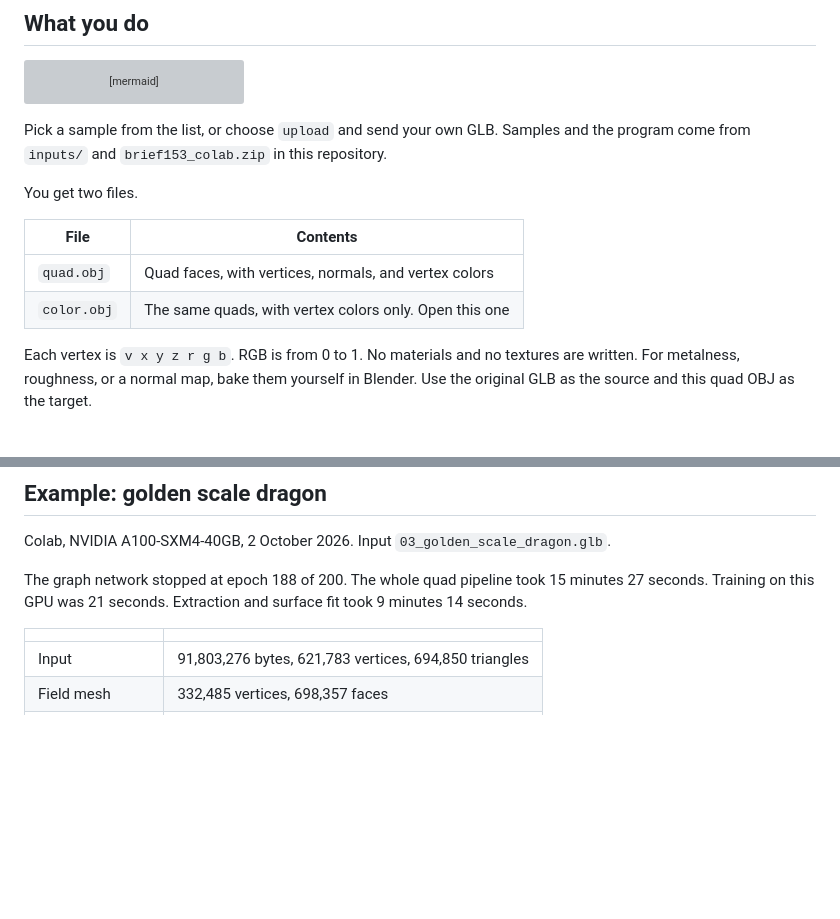
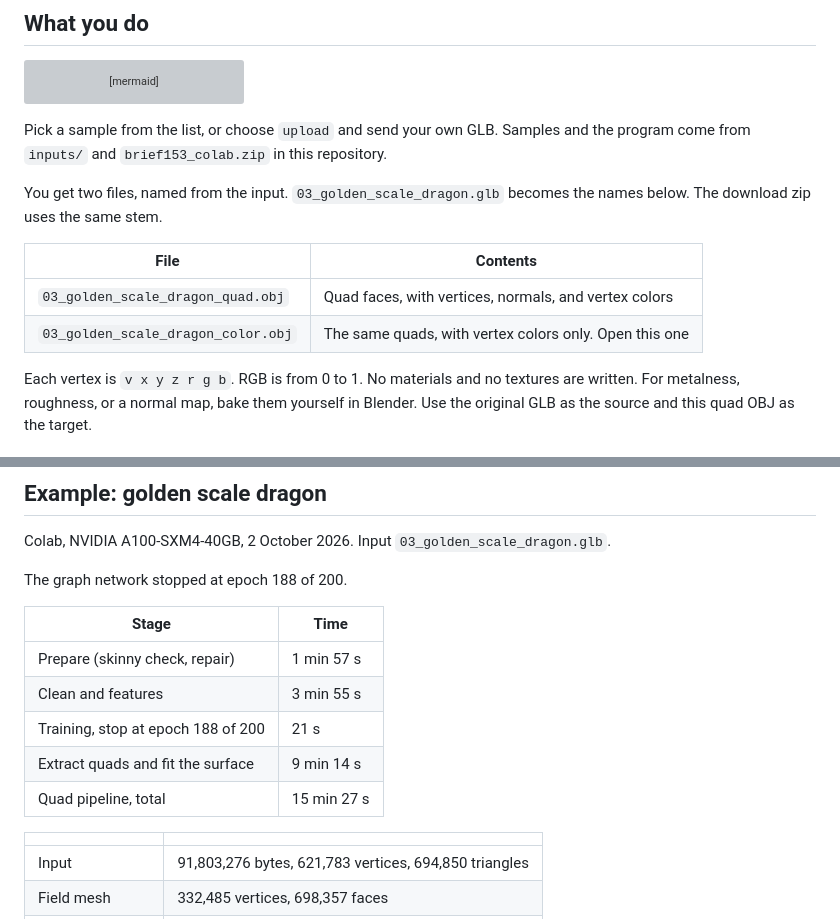
Before and after one commit to koba4061/triangle-to-quad-remeshing, a Markdown page: README.md, 2 parts joined by grey strips. Drawn GitHub-style; blank space fills up the shorter version; grey boxes are pictures that could not be loaded.

Commit message:
Put the dragon stage times in the README table.

```diff
--- a/README.md
+++ b/README.md
@@ -22,12 +22,12 @@ flowchart LR
 
 Pick a sample from the list, or choose `upload` and send your own GLB. Samples and the program come from `inputs/` and `brief153_colab.zip` in this repository.
 
-You get two files.
+You get two files, named from the input. `03_golden_scale_dragon.glb` becomes the names below. The download zip uses the same stem.
 
 | File | Contents |
 | --- | --- |
-| `quad.obj` | Quad faces, with vertices, normals, and vertex colors |
-| `color.obj` | The same quads, with vertex colors only. Open this one |
+| `03_golden_scale_dragon_quad.obj` | Quad faces, with vertices, normals, and vertex colors |
+| `03_golden_scale_dragon_color.obj` | The same quads, with vertex colors only. Open this one |
 
 Each vertex is `v x y z r g b`. RGB is from 0 to 1. No materials and no textures are written. For metalness, roughness, or a normal map, bake them yourself in Blender. Use the original GLB as the source and this quad OBJ as the target.
 
@@ -85,7 +85,15 @@ The run stops before training when too many triangles are skinny: height under 2
 
 Colab, NVIDIA A100-SXM4-40GB, 2 October 2026. Input `03_golden_scale_dragon.glb`.
 
-The graph network stopped at epoch 188 of 200. The whole quad pipeline took 15 minutes 27 seconds. Training on this GPU was 21 seconds. Extraction and surface fit took 9 minutes 14 seconds.
+The graph network stopped at epoch 188 of 200.
+
+| Stage | Time |
+| --- | --- |
+| Prepare (skinny check, repair) | 1 min 57 s |
+| Clean and features | 3 min 55 s |
+| Training, stop at epoch 188 of 200 | 21 s |
+| Extract quads and fit the surface | 9 min 14 s |
+| Quad pipeline, total | 15 min 27 s |
 
 | | |
 | --- | --- |
```
